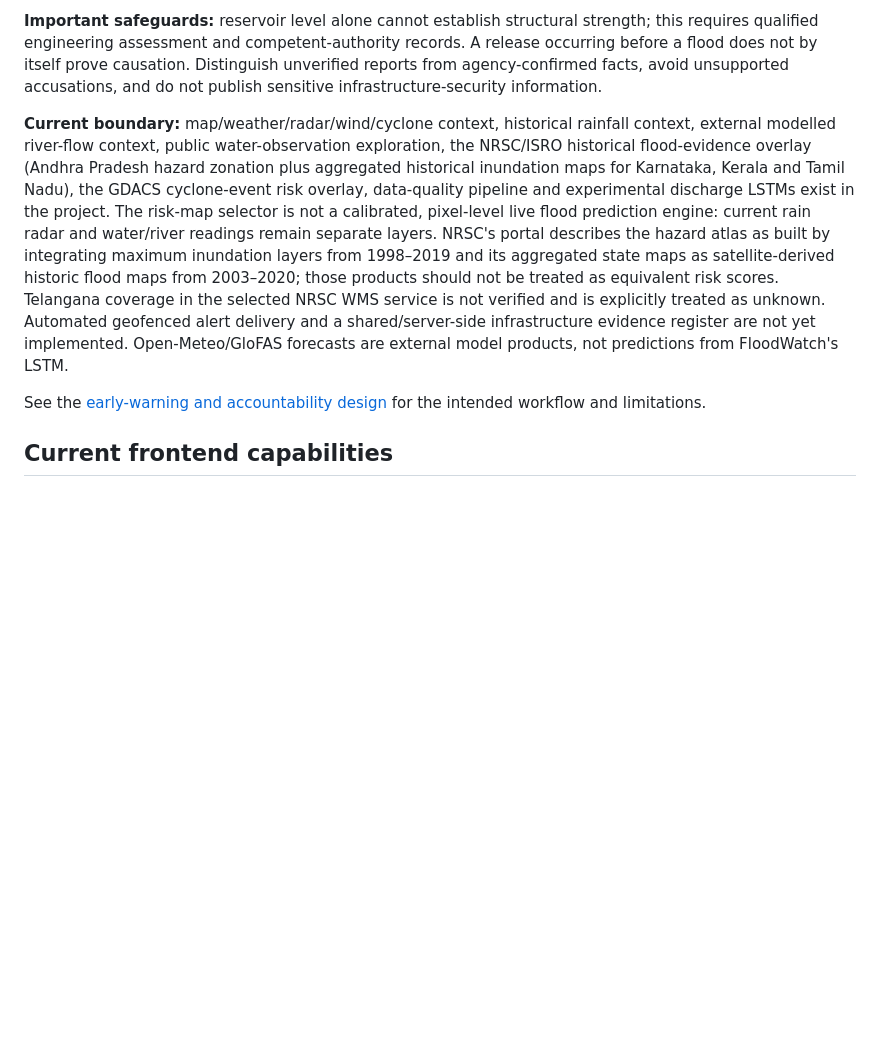
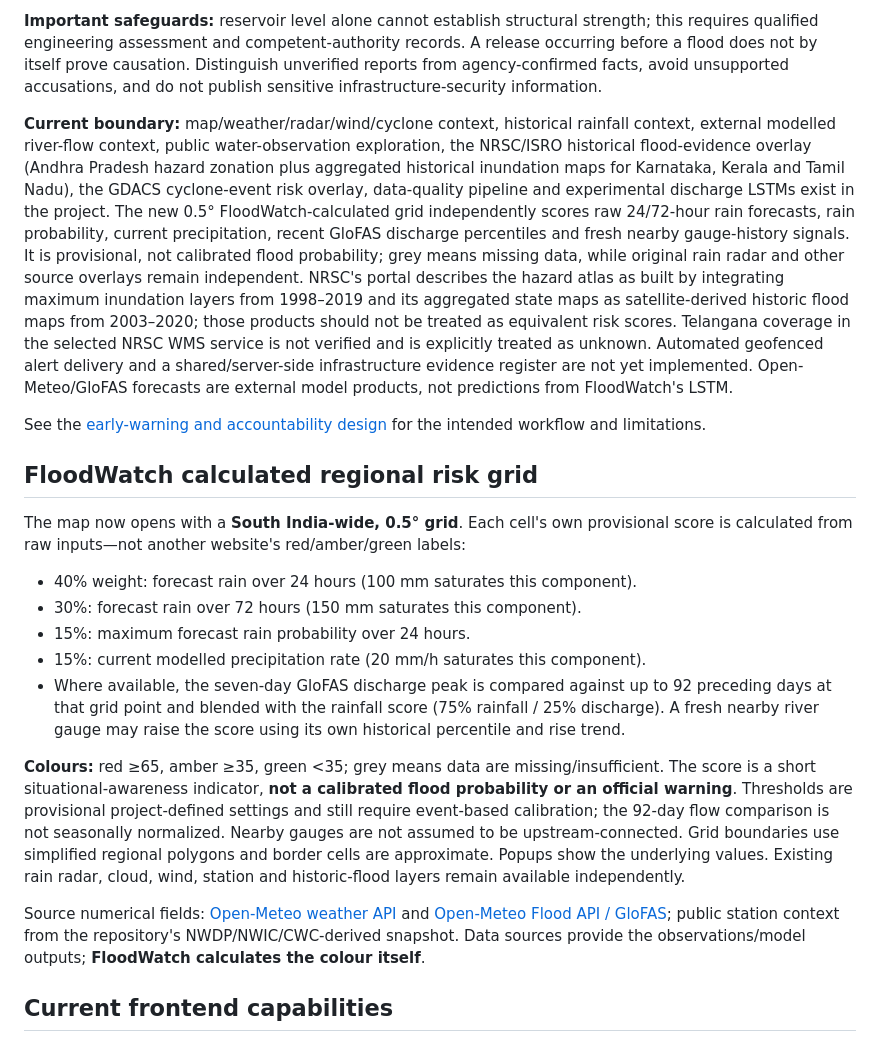
Before and after one commit to PantheonDeified/FloodWatch-South-India, a Markdown page: README.md, the part around the change. Rendered like a GitHub page; blank space fills up the shorter version.

Commit message:
Document FloodWatch calculated regional risk grid

```diff
--- a/README.md
+++ b/README.md
@@ -46,9 +46,23 @@ The dashboard now includes a **browser-local infrastructure evidence notebook**.
 
 **Important safeguards:** reservoir level alone cannot establish structural strength; this requires qualified engineering assessment and competent-authority records. A release occurring before a flood does not by itself prove causation. Distinguish unverified reports from agency-confirmed facts, avoid unsupported accusations, and do not publish sensitive infrastructure-security information.
 
-**Current boundary:** map/weather/radar/wind/cyclone context, historical rainfall context, external modelled river-flow context, public water-observation exploration, the NRSC/ISRO historical flood-evidence overlay (Andhra Pradesh hazard zonation plus aggregated historical inundation maps for Karnataka, Kerala and Tamil Nadu), the GDACS cyclone-event risk overlay, data-quality pipeline and experimental discharge LSTMs exist in the project. The risk-map selector is not a calibrated, pixel-level live flood prediction engine: current rain radar and water/river readings remain separate layers. NRSC's portal describes the hazard atlas as built by integrating maximum inundation layers from 1998–2019 and its aggregated state maps as satellite-derived historic flood maps from 2003–2020; those products should not be treated as equivalent risk scores. Telangana coverage in the selected NRSC WMS service is not verified and is explicitly treated as unknown. Automated geofenced alert delivery and a shared/server-side infrastructure evidence register are not yet implemented. Open-Meteo/GloFAS forecasts are external model products, not predictions from FloodWatch's LSTM.
+**Current boundary:** map/weather/radar/wind/cyclone context, historical rainfall context, external modelled river-flow context, public water-observation exploration, the NRSC/ISRO historical flood-evidence overlay (Andhra Pradesh hazard zonation plus aggregated historical inundation maps for Karnataka, Kerala and Tamil Nadu), the GDACS cyclone-event risk overlay, data-quality pipeline and experimental discharge LSTMs exist in the project. The new 0.5° FloodWatch-calculated grid independently scores raw 24/72-hour rain forecasts, rain probability, current precipitation, recent GloFAS discharge percentiles and fresh nearby gauge-history signals. It is provisional, not calibrated flood probability; grey means missing data, while original rain radar and other source overlays remain independent. NRSC's portal describes the hazard atlas as built by integrating maximum inundation layers from 1998–2019 and its aggregated state maps as satellite-derived historic flood maps from 2003–2020; those products should not be treated as equivalent risk scores. Telangana coverage in the selected NRSC WMS service is not verified and is explicitly treated as unknown. Automated geofenced alert delivery and a shared/server-side infrastructure evidence register are not yet implemented. Open-Meteo/GloFAS forecasts are external model products, not predictions from FloodWatch's LSTM.
 
 See the [early-warning and accountability design](docs/EARLY_WARNING_AND_ACCOUNTABILITY.md) for the intended workflow and limitations.
+
+## FloodWatch calculated regional risk grid
+
+The map now opens with a **South India-wide, 0.5° grid**. Each cell's own provisional score is calculated from raw inputs—not another website's red/amber/green labels:
+
+- 40% weight: forecast rain over 24 hours (100 mm saturates this component).
+- 30%: forecast rain over 72 hours (150 mm saturates this component).
+- 15%: maximum forecast rain probability over 24 hours.
+- 15%: current modelled precipitation rate (20 mm/h saturates this component).
+- Where available, the seven-day GloFAS discharge peak is compared against up to 92 preceding days at that grid point and blended with the rainfall score (75% rainfall / 25% discharge). A fresh nearby river gauge may raise the score using its own historical percentile and rise trend.
+
+**Colours:** red ≥65, amber ≥35, green <35; grey means data are missing/insufficient. The score is a short situational-awareness indicator, **not a calibrated flood probability or an official warning**. Thresholds are provisional project-defined settings and still require event-based calibration; the 92-day flow comparison is not seasonally normalized. Nearby gauges are not assumed to be upstream-connected. Grid boundaries use simplified regional polygons and border cells are approximate. Popups show the underlying values. Existing rain radar, cloud, wind, station and historic-flood layers remain available independently.
+
+Source numerical fields: [Open-Meteo weather API](https://open-meteo.com/en/docs) and [Open-Meteo Flood API / GloFAS](https://open-meteo.com/en/docs/flood-api); public station context from the repository's NWDP/NWIC/CWC-derived snapshot. Data sources provide the observations/model outputs; **FloodWatch calculates the colour itself**.
 
 ## Current frontend capabilities
 
```
